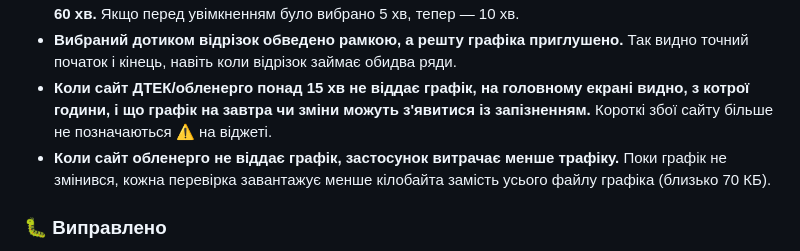
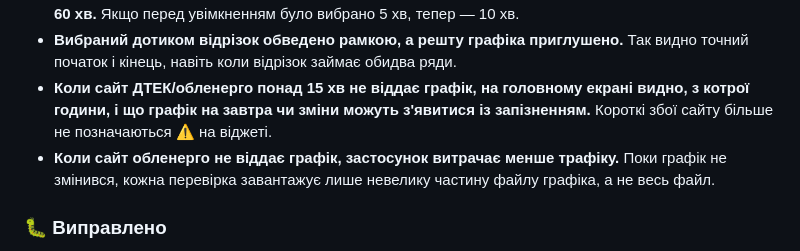
Before and after one commit to ABovsh/svitlyachok, a Markdown page: CHANGELOG.md, the part around the change. Drawn GitHub-style.

Commit message:
1.9.0 changelog: drop the overstated traffic figure

```diff
--- a/CHANGELOG.md
+++ b/CHANGELOG.md
@@ -15,7 +15,7 @@
 - **Перед вимкненням і перед увімкненням можна вибрати однаковий час: одразу, за 10, 15, 30 або 60 хв.** Якщо перед увімкненням було вибрано 5 хв, тепер — 10 хв.
 - **Вибраний дотиком відрізок обведено рамкою, а решту графіка приглушено.** Так видно точний початок і кінець, навіть коли відрізок займає обидва ряди.
 - **Коли сайт ДТЕК/обленерго понад 15 хв не віддає графік, на головному екрані видно, з котрої години, і що графік на завтра чи зміни можуть з'явитися із запізненням.** Короткі збої сайту більше не позначаються ⚠ на віджеті.
-- **Коли сайт обленерго не віддає графік, застосунок витрачає менше трафіку.** Поки графік не змінився, кожна перевірка завантажує менше кілобайта замість усього файлу графіка (близько 70 КБ).
+- **Коли сайт обленерго не віддає графік, застосунок витрачає менше трафіку.** Поки графік не змінився, кожна перевірка завантажує лише невелику частину файлу графіка, а не весь файл.
 
 ### 🐛 Виправлено
 
```
